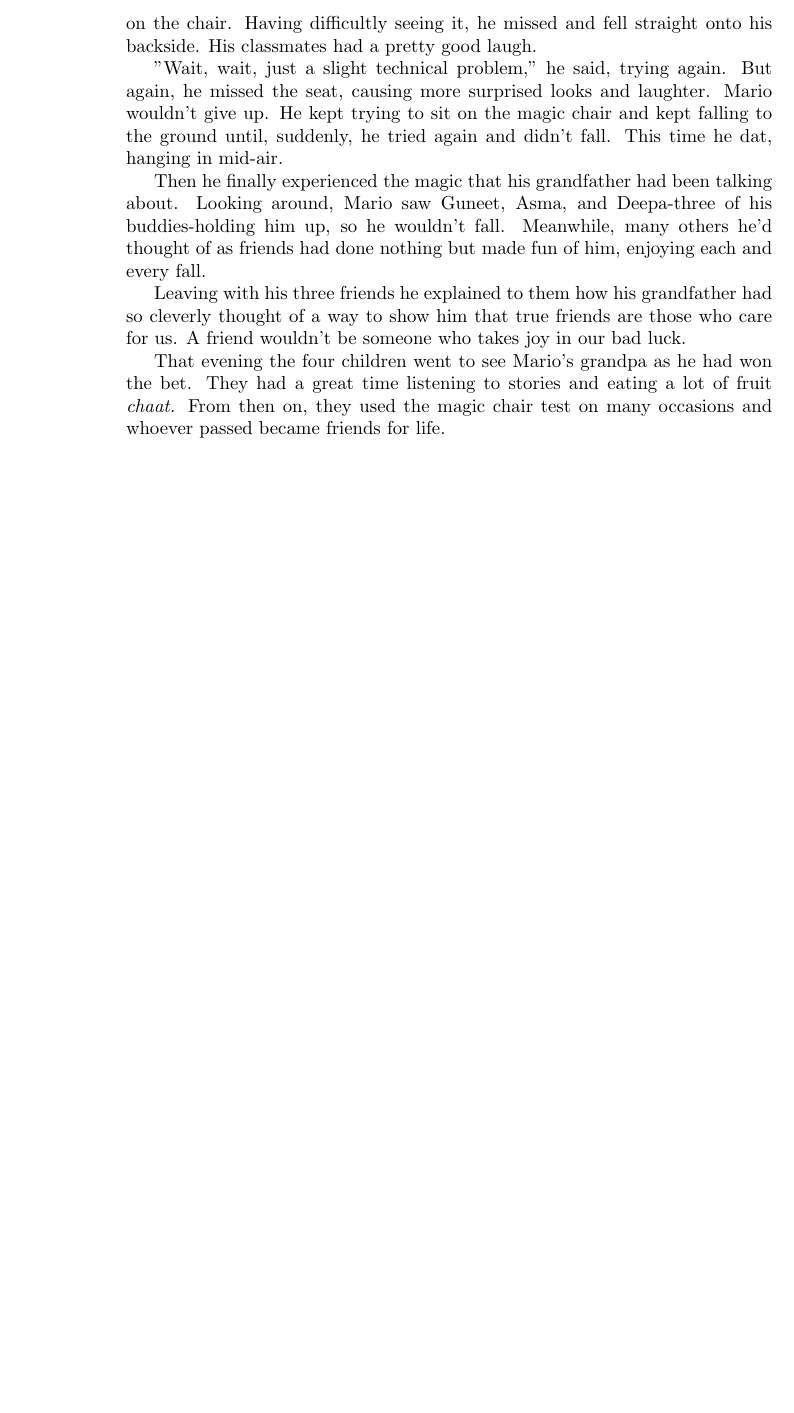
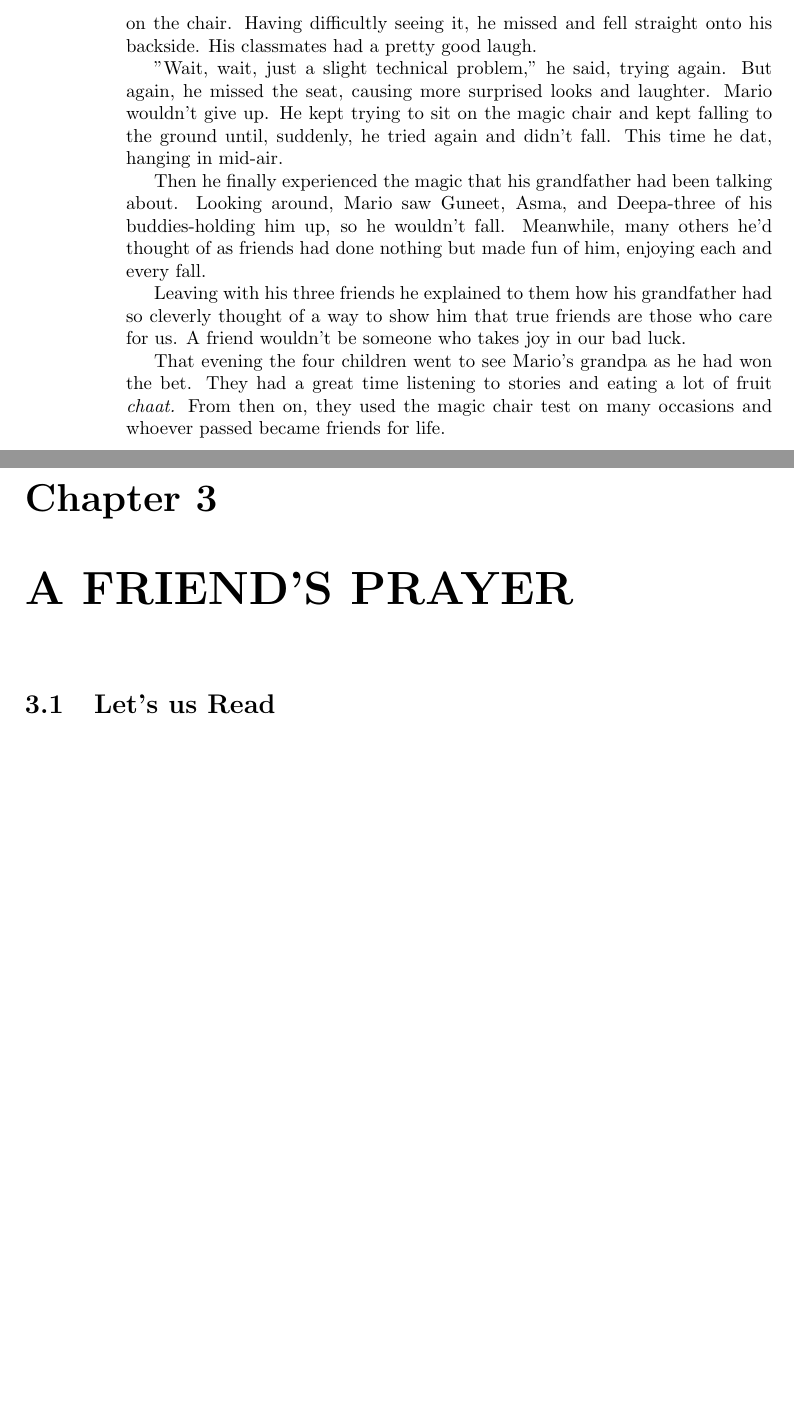
Before and after one commit to swayam-jena/POORVI-Class-6-English-Unit-2-FRIENDSHIP, a LaTeX book (main.tex, which reads chapters/chapt06.tex): part of page 6 of 6 before the commit and two parts of pages 6 and 7 of 7 after it, the two joined at a grey line, cut so that both start at the same text, the shorter picture padded with empty space. Compiled offline with pdfLaTeX.

```diff
--- /dev/null
+++ b/chapters/chapt06.tex
@@ -0,0 +1,2 @@
+\chapter{A FRIEND'S PRAYER}
+\section{Let's us Read}
```
Also changed, not shown: main.tex (+1 -0 lines).
